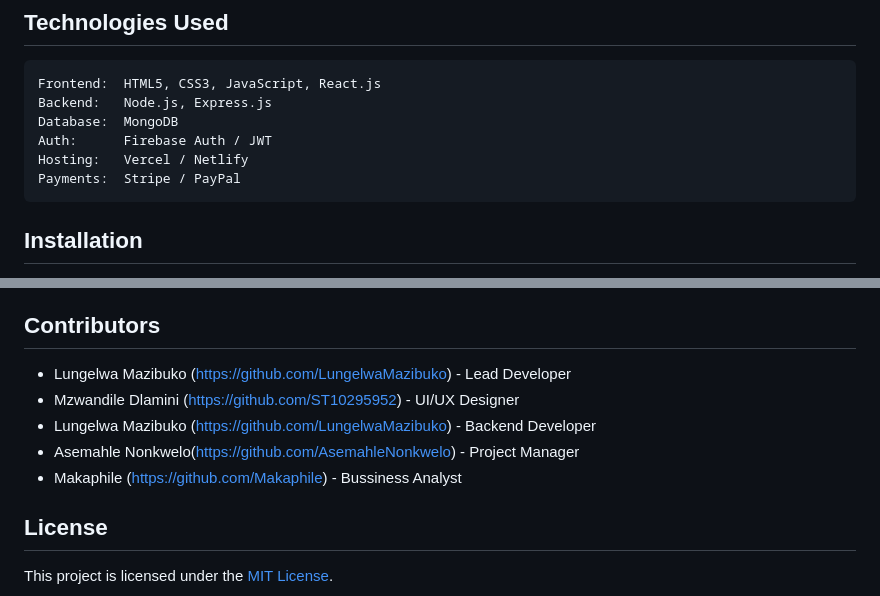
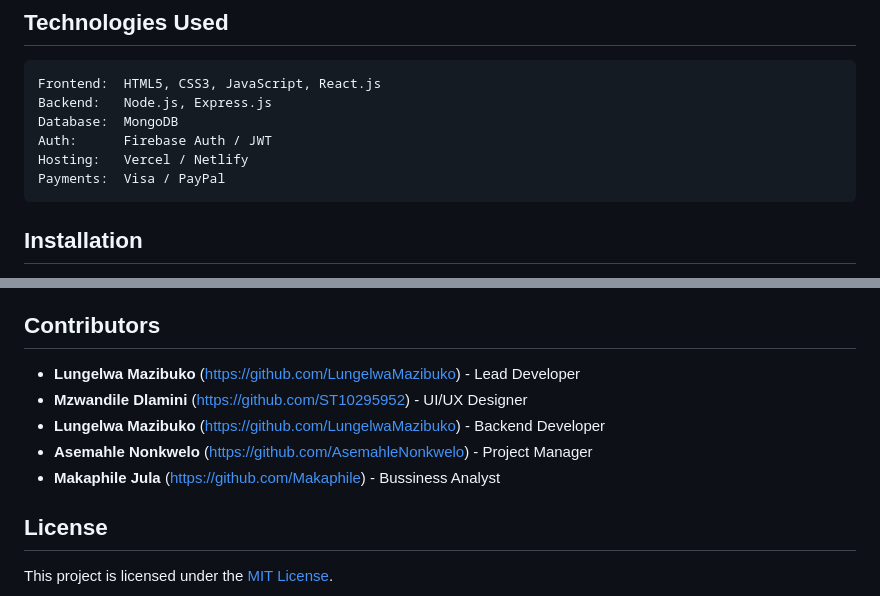
Before and after one commit to LungelwaMazibuko/101Programmers-EmpireHouse-Website, a Markdown page: README.md, 2 parts joined by grey strips. Rendered like a GitHub page.

````diff
--- a/README.md
+++ b/README.md
@@ -29,7 +29,7 @@ Backend:   Node.js, Express.js
 Database:  MongoDB
 Auth:      Firebase Auth / JWT
 Hosting:   Vercel / Netlify
-Payments:  Stripe / PayPal
+Payments:  Visa / PayPal
 ```
 
 ## Installation
@@ -61,11 +61,11 @@ npm start
 ## Contributors
 
 
-- Lungelwa Mazibuko (https://github.com/LungelwaMazibuko) - Lead Developer
-- Mzwandile Dlamini (https://github.com/ST10295952) - UI/UX Designer
-- Lungelwa Mazibuko (https://github.com/LungelwaMazibuko) - Backend Developer
-- Asemahle Nonkwelo(https://github.com/AsemahleNonkwelo) - Project Manager
-- Makaphile (https://github.com/Makaphile) - Bussiness Analyst
+- **Lungelwa Mazibuko** (https://github.com/LungelwaMazibuko) - Lead Developer
+- **Mzwandile Dlamini** (https://github.com/ST10295952) - UI/UX Designer
+- **Lungelwa Mazibuko** (https://github.com/LungelwaMazibuko) - Backend Developer
+- **Asemahle Nonkwelo** (https://github.com/AsemahleNonkwelo) - Project Manager
+- **Makaphile Jula** (https://github.com/Makaphile) - Bussiness Analyst
 
 
 
````
